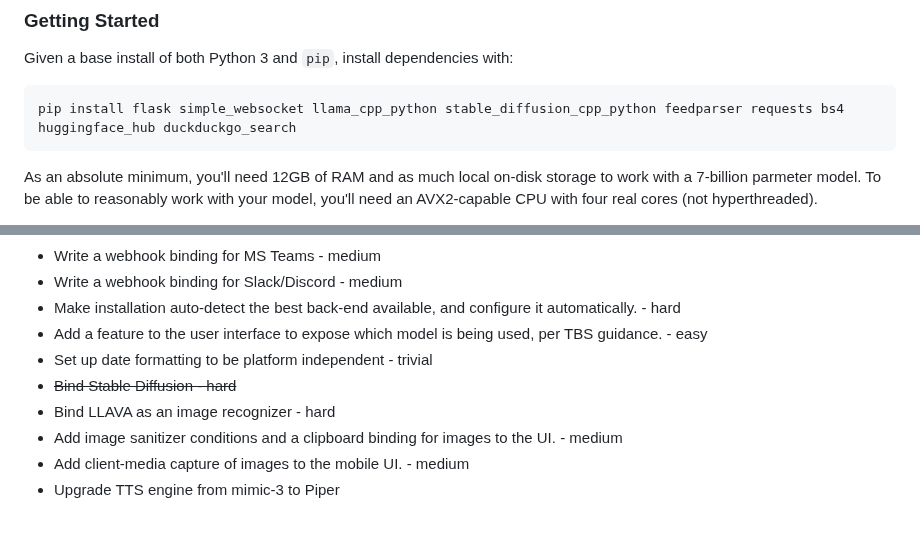
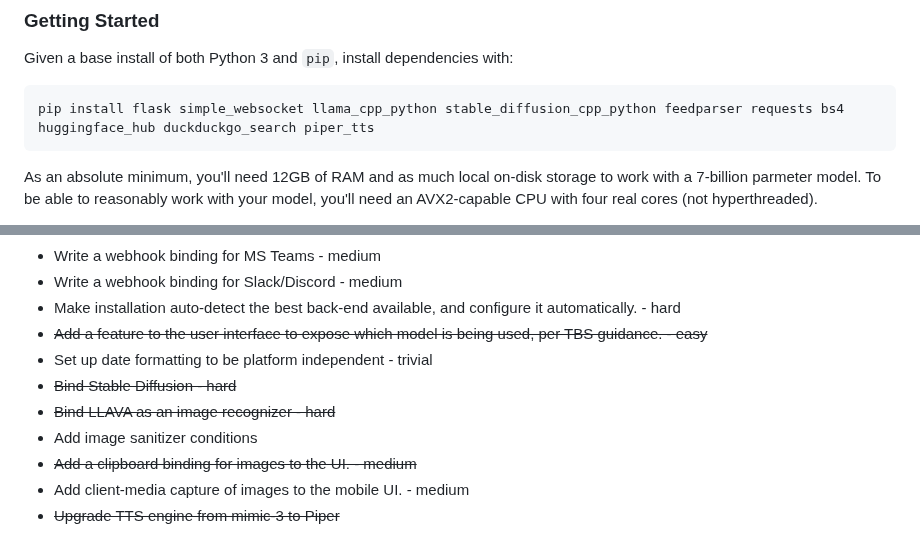
Before and after one commit to csps-efpc/csps-llm, a Markdown page: README.md, 2 parts joined by grey strips. Rendered like a GitHub page.

Commit message:
Update dependencies and recent TODOs

````diff
--- a/README.md
+++ b/README.md
@@ -7,7 +7,7 @@ A base for Government of Canada LLM services like chatbots, RAGs, and batch proc
 
 Given a base install of both Python 3 and `pip`, install dependencies with:
 ```
-pip install flask simple_websocket llama_cpp_python stable_diffusion_cpp_python feedparser requests bs4 huggingface_hub duckduckgo_search
+pip install flask simple_websocket llama_cpp_python stable_diffusion_cpp_python feedparser requests bs4 huggingface_hub duckduckgo_search piper_tts
 ```
 As an absolute minimum, you'll need 12GB of RAM and as much local on-disk storage to work with a 7-billion parmeter model. To be able to reasonably work with your model, you'll need an AVX2-capable CPU with four real cores (not hyperthreaded).
 
@@ -113,10 +113,11 @@ Nothing makes us happier than constructive feedback and well-formed PRs - if you
 * Write a webhook binding for MS Teams - medium
 * Write a webhook binding for Slack/Discord - medium
 * Make installation auto-detect the best back-end available, and configure it automatically. - hard
-* Add a feature to the user interface to expose which model is being used, per TBS guidance. - easy
+* ~~Add a feature to the user interface to expose which model is being used, per TBS guidance. - easy~~
 * Set up date formatting to be platform independent - trivial
 * ~~Bind Stable Diffusion - hard~~
-* Bind LLAVA as an image recognizer - hard
-* Add image sanitizer conditions and a clipboard binding for images to the UI. - medium
+* ~~Bind LLAVA as an image recognizer - hard~~
+* Add image sanitizer conditions
+* ~~Add a clipboard binding for images to the UI. - medium~~
 * Add client-media capture of images to the mobile UI. - medium
-* Upgrade TTS engine from mimic-3 to Piper
+* ~~Upgrade TTS engine from mimic-3 to Piper~~
````
